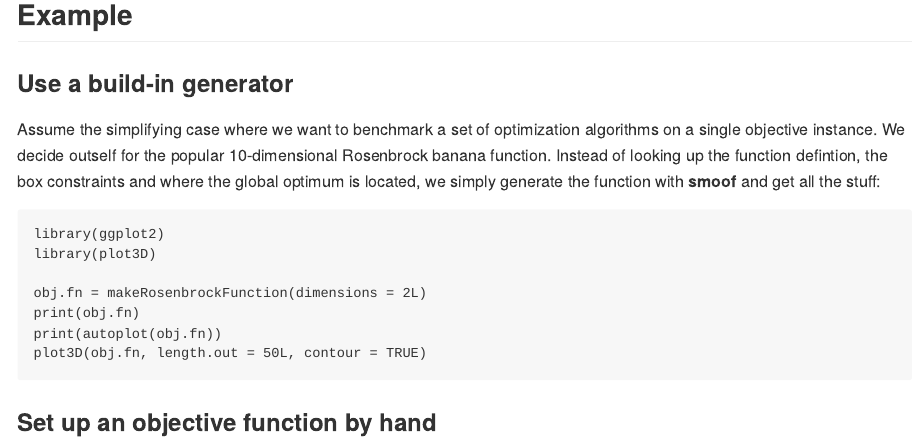
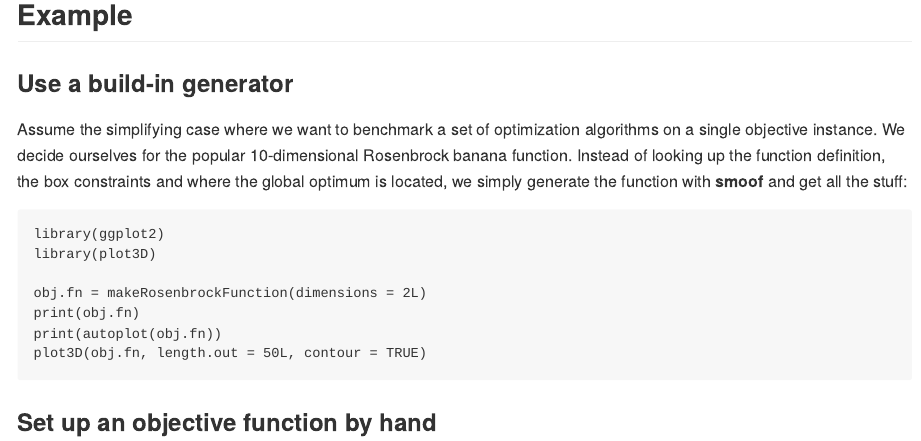
Before and after one commit to jakobbossek/smoof, an R Markdown document (README.Rmd): the page in a window 1100 px wide, from 3470 px down. The pictures show the output file README.md that the author committed with the source, drawn offline in the style of GitHub; badge pictures from the web are left out.

Commit message:
fix typo

````diff
--- a/README.Rmd
+++ b/README.Rmd
@@ -38,7 +38,7 @@ devtools::install_github("jakobbossek/smoof")
 ## Example
 
 ### Use a build-in generator
-Assume the simplifying case where we want to benchmark a set of optimization algorithms on a single objective instance. We decide outself for the popular 10-dimensional Rosenbrock banana function. Instead of looking up the function defintion, the box constraints and where the global optimum is located, we simply generate the function with **smoof** and get all the stuff:
+Assume the simplifying case where we want to benchmark a set of optimization algorithms on a single objective instance. We decide ourselves for the popular 10-dimensional Rosenbrock banana function. Instead of looking up the function definition, the box constraints and where the global optimum is located, we simply generate the function with **smoof** and get all the stuff:
 
 ```splus
 library(ggplot2)
````
Also changed, not shown: README.md.
